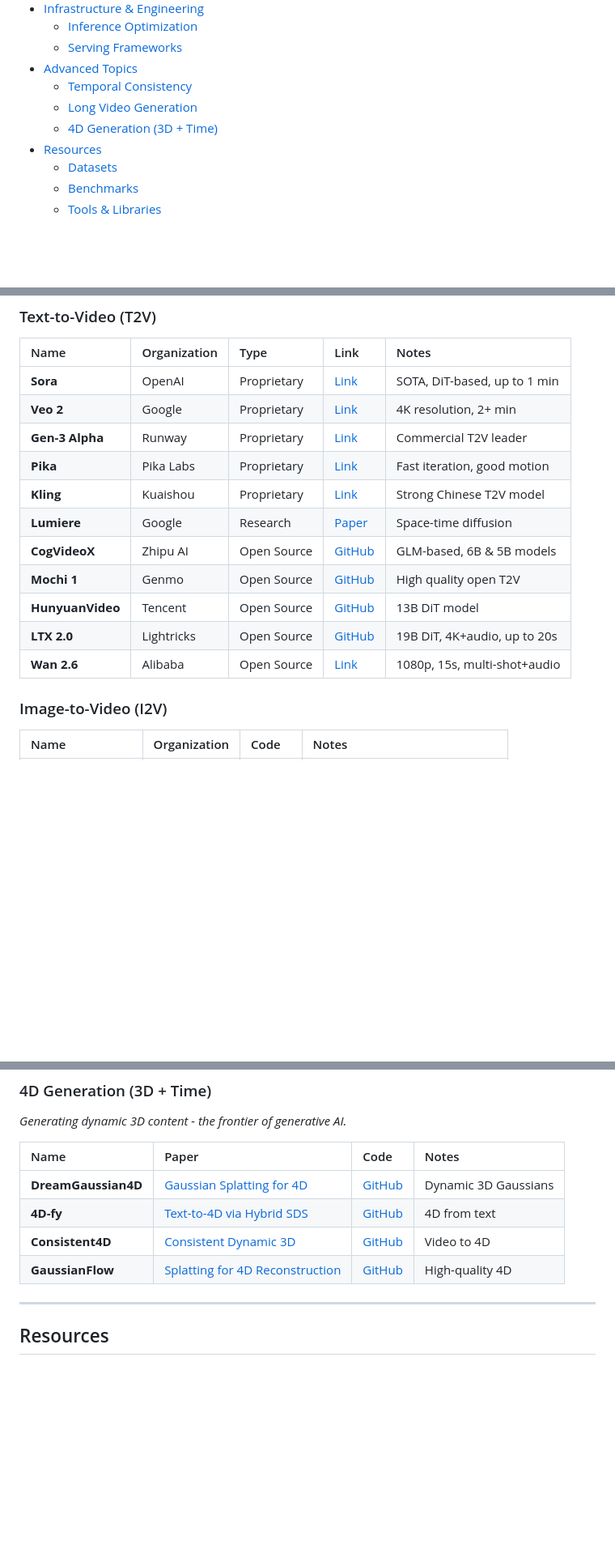
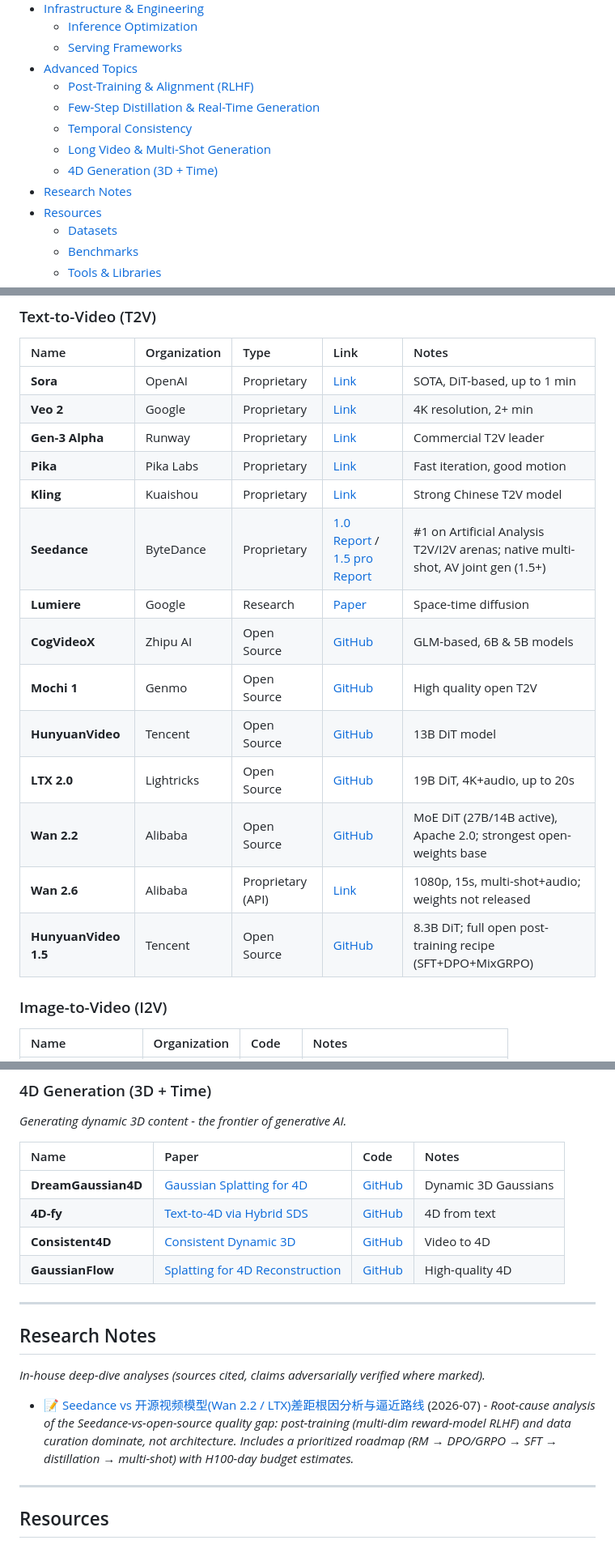
Before and after one commit to aoraki-labs-ai/Awesome-Video-AI-Research, a Markdown page: README.md, 3 parts joined by grey strips. Shown at 81% size. GitHub-like rendering; blank space fills up the shorter version.

```diff
--- a/README.md
+++ b/README.md
@@ -30,9 +30,12 @@
   - [Inference Optimization](#inference-optimization)
   - [Serving Frameworks](#serving-frameworks)
 - [Advanced Topics](#advanced-topics)
+  - [Post-Training & Alignment (RLHF)](#post-training--alignment-rlhf)
+  - [Few-Step Distillation & Real-Time Generation](#few-step-distillation--real-time-generation)
   - [Temporal Consistency](#temporal-consistency)
-  - [Long Video Generation](#long-video-generation)
+  - [Long Video & Multi-Shot Generation](#long-video--multi-shot-generation)
   - [4D Generation (3D + Time)](#4d-generation-3d--time)
+- [Research Notes](#research-notes)
 - [Resources](#resources)
   - [Datasets](#datasets)
   - [Benchmarks](#benchmarks)
@@ -118,12 +121,15 @@
 | **Gen-3 Alpha** | Runway | Proprietary | [Link](https://runwayml.com/) | Commercial T2V leader |
 | **Pika** | Pika Labs | Proprietary | [Link](https://pika.art/) | Fast iteration, good motion |
 | **Kling** | Kuaishou | Proprietary | [Link](https://klingai.com/) | Strong Chinese T2V model |
+| **Seedance** | ByteDance | Proprietary | [1.0 Report](https://arxiv.org/abs/2506.09113) / [1.5 pro Report](https://arxiv.org/abs/2512.13507) | #1 on Artificial Analysis T2V/I2V arenas; native multi-shot, AV joint gen (1.5+) |
 | **Lumiere** | Google | Research | [Paper](https://lumiere-video.github.io/) | Space-time diffusion |
 | **CogVideoX** | Zhipu AI | Open Source | [GitHub](https://github.com/THUDM/CogVideo) | GLM-based, 6B & 5B models |
 | **Mochi 1** | Genmo | Open Source | [GitHub](https://github.com/genmoai/mochi) | High quality open T2V |
 | **HunyuanVideo** | Tencent | Open Source | [GitHub](https://github.com/Tencent/HunyuanVideo) | 13B DiT model |
 | **LTX 2.0** | Lightricks | Open Source | [GitHub](https://github.com/Lightricks/LTX-2) | 19B DiT, 4K+audio, up to 20s |
-| **Wan 2.6** | Alibaba | Open Source | [Link](https://wan.video/) | 1080p, 15s, multi-shot+audio |
+| **Wan 2.2** | Alibaba | Open Source | [GitHub](https://github.com/Wan-Video/Wan2.2) | MoE DiT (27B/14B active), Apache 2.0; strongest open-weights base |
+| **Wan 2.6** | Alibaba | Proprietary (API) | [Link](https://wan.video/) | 1080p, 15s, multi-shot+audio; weights not released |
+| **HunyuanVideo 1.5** | Tencent | Open Source | [GitHub](https://github.com/Tencent-Hunyuan/HunyuanVideo-1.5) | 8.3B DiT; full open post-training recipe (SFT+DPO+MixGRPO) |
 
 ### Image-to-Video (I2V)
 
@@ -241,6 +275,14 @@
 | **4D-fy** | [Text-to-4D via Hybrid SDS](https://arxiv.org/abs/2311.17984) | [GitHub](https://github.com/sherwinbahmani/4dfy) | 4D from text |
 | **Consistent4D** | [Consistent Dynamic 3D](https://arxiv.org/abs/2311.02848) | [GitHub](https://github.com/yanqinJiang/Consistent4D) | Video to 4D |
 | **GaussianFlow** | [Splatting for 4D Reconstruction](https://arxiv.org/abs/2312.03431) | [GitHub](https://github.com/Zerg-Overmind/GaussianFlow) | High-quality 4D |
+
+---
+
+## Research Notes
+
+*In-house deep-dive analyses (sources cited, claims adversarially verified where marked).*
+
+- 📝 [Seedance vs 开源视频模型(Wan 2.2 / LTX)差距根因分析与逼近路线](research/seedance-gap-analysis.md) (2026-07) - *Root-cause analysis of the Seedance-vs-open-source quality gap: post-training (multi-dim reward-model RLHF) and data curation dominate, not architecture. Includes a prioritized roadmap (RM → DPO/GRPO → SFT → distillation → multi-shot) with H100-day budget estimates.*
 
 ---
 
```
Also changed, not shown: other parts of README.md (+30 -2 lines), research/seedance-gap-analysis.md (added, +165 -0 lines).
